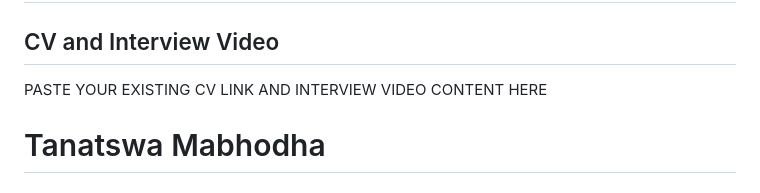
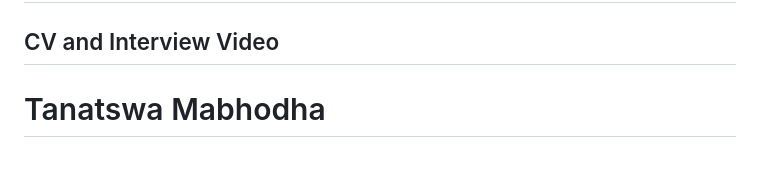
Before and after one commit to Tanatswa-Mabhodha-22/Tanatswa-Mabhodha-22.github.io, a Markdown page: index.md, the part around one of its changes. GitHub-like rendering.

```diff
--- a/index.md
+++ b/index.md
@@ -256,7 +256,7 @@ This project taught me that research only has value when it is turned into clear
 <a id="cv"></a>
 ## CV and Interview Video
 
-PASTE YOUR EXISTING CV LINK AND INTERVIEW VIDEO CONTENT HERE
+
 
 
 
```
Also changed, not shown: other parts of index.md (+3 -3 lines).
